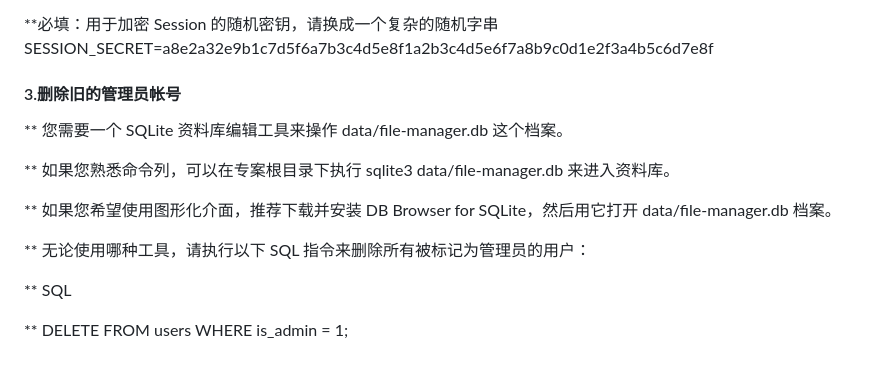
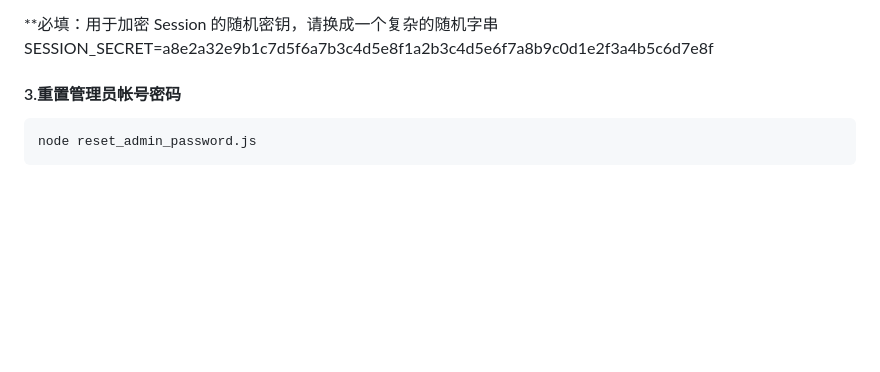
Before and after one commit to Nexavor/NetworkFileManger, a Markdown page: README.md, the part around the change. GitHub-like rendering; blank space fills up the shorter version.

````diff
--- a/README.md
+++ b/README.md
@@ -66,16 +66,8 @@ ADMIN_PASS=your_admin_password
 **必填：用于加密 Session 的随机密钥，请换成一个复杂的随机字串
 SESSION_SECRET=a8e2a32e9b1c7d5f6a7b3c4d5e8f1a2b3c4d5e6f7a8b9c0d1e2f3a4b5c6d7e8f
 
-#### 3.删除旧的管理员帐号
+#### 3.重置管理员帐号密码
 
-** 您需要一个 SQLite 资料库编辑工具来操作 data/file-manager.db 这个档案。
-
-** 如果您熟悉命令列，可以在专案根目录下执行 sqlite3 data/file-manager.db 来进入资料库。
-
-** 如果您希望使用图形化介面，推荐下载并安装 DB Browser for SQLite，然后用它打开 data/file-manager.db 档案。
-
-** 无论使用哪种工具，请执行以下 SQL 指令来删除所有被标记为管理员的用户：
-
-** SQL
-
-** DELETE FROM users WHERE is_admin = 1;
+```bash
+node reset_admin_password.js
+ ```
````
